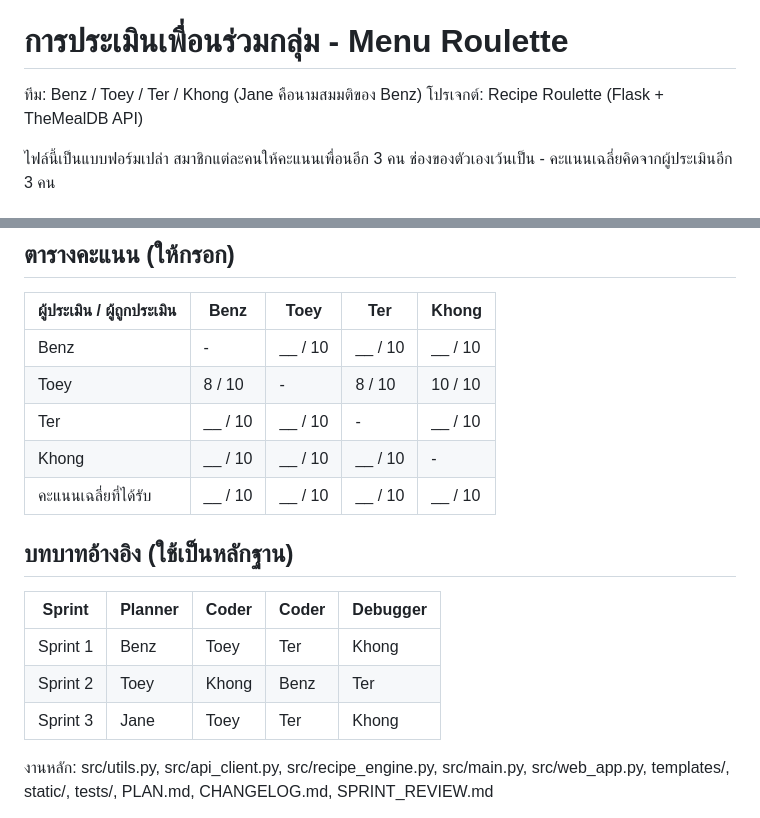
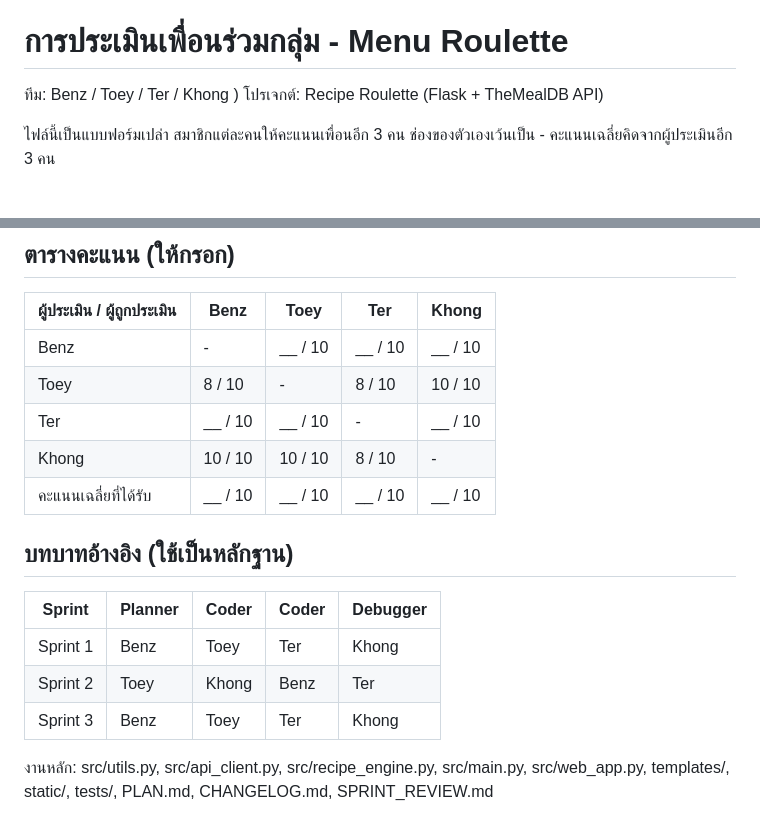
Before and after one commit to Mametoyas/Menu-Roulette, a Markdown page: PEER_EVALUATION.md, 2 parts joined by grey strips. Drawn GitHub-style.

Commit message:
Revise peer evaluation team details and scores
Updated team member names and scores in peer evaluation.

```diff
--- a/PEER_EVALUATION.md
+++ b/PEER_EVALUATION.md
@@ -4,7 +4,7 @@
 
 # การประเมินเพื่อนร่วมกลุ่ม - Menu Roulette
 
-ทีม: Benz / Toey / Ter / Khong (Jane คือนามสมมติของ Benz)
+ทีม: Benz / Toey / Ter / Khong )
 โปรเจกต์: Recipe Roulette (Flask + TheMealDB API)
 
 ไฟล์นี้เป็นแบบฟอร์มเปล่า สมาชิกแต่ละคนให้คะแนนเพื่อนอีก 3 คน
@@ -34,7 +34,7 @@
 | Benz | - | __ / 10 | __ / 10 | __ / 10 |
 | Toey | 8 / 10 | - | 8 / 10 | 10 / 10 |
 | Ter | __ / 10 | __ / 10 | - | __ / 10 |
-| Khong | __ / 10 | __ / 10 | __ / 10 | - |
+| Khong | 10 / 10 | 10 / 10 | 8 / 10 | - |
 | คะแนนเฉลี่ยที่ได้รับ | __ / 10 | __ / 10 | __ / 10 | __ / 10 |
 
 ## บทบาทอ้างอิง (ใช้เป็นหลักฐาน)
@@ -43,7 +43,7 @@
 |---|---|---|---|---|
 | Sprint 1 | Benz | Toey | Ter | Khong |
 | Sprint 2 | Toey | Khong | Benz | Ter |
-| Sprint 3 | Jane | Toey | Ter | Khong |
+| Sprint 3 | Benz | Toey | Ter | Khong |
 
 งานหลัก: src/utils.py, src/api_client.py, src/recipe_engine.py, src/main.py, src/web_app.py, templates/, static/, tests/, PLAN.md, CHANGELOG.md, SPRINT_REVIEW.md
 
```
